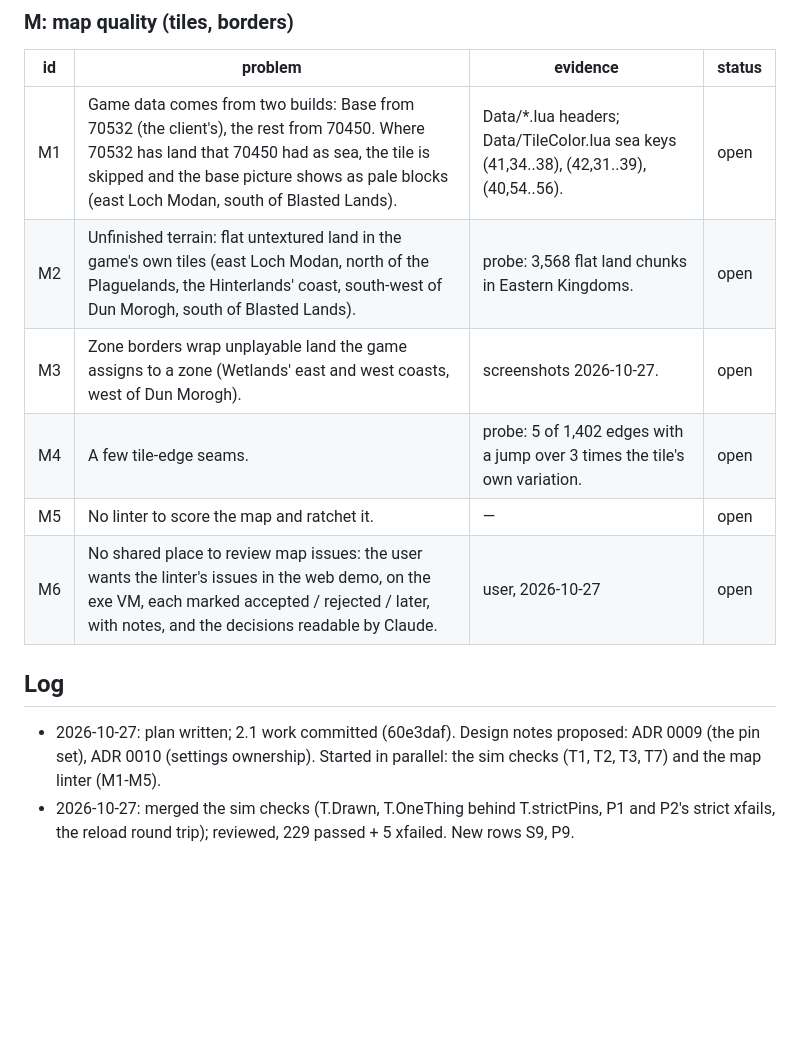
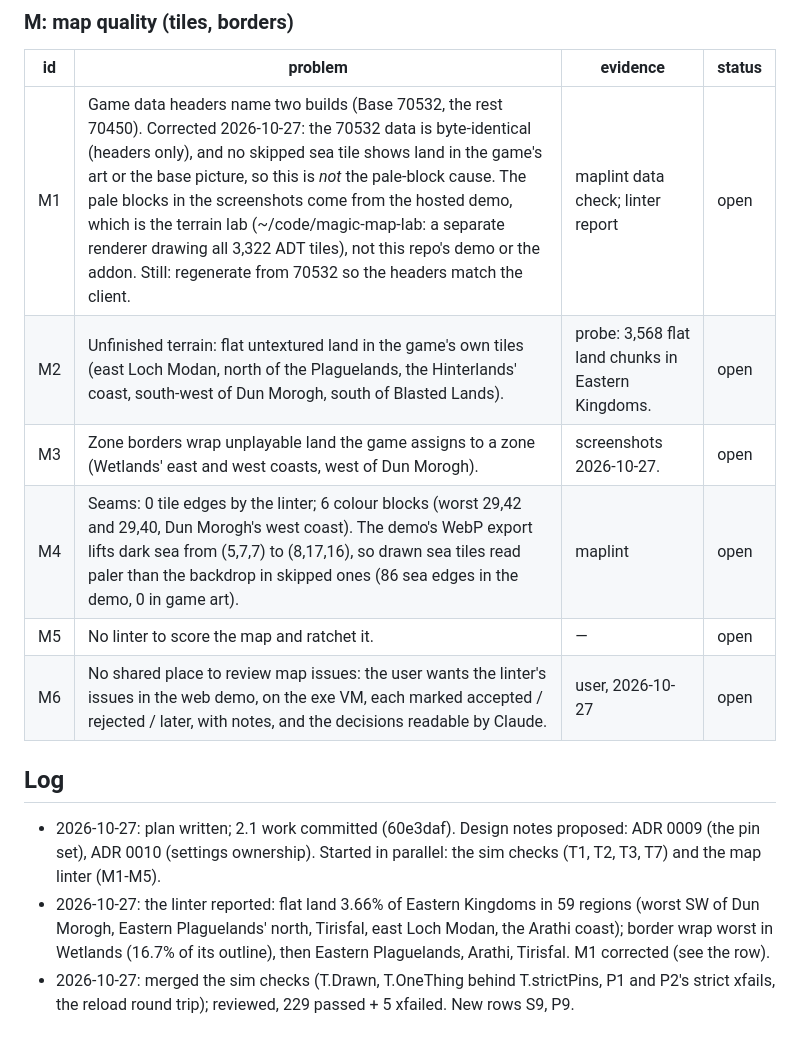
Before and after one commit to benmills/MagicMap, a Markdown page: docs/hardening-plan.md, the part around the change. Rendered like a GitHub page; blank space fills up the shorter version.

Commit message:
Docs: ledger: M1 corrected (the 70532 data is identical; the pale blocks are the terrain lab's), M4 measured
Co-Authored-By: Claude Opus 5.5 <noreply@anthropic.com>

```diff
--- a/docs/hardening-plan.md
+++ b/docs/hardening-plan.md
@@ -86,10 +86,10 @@ Status: `open`, `check` (a check exists and fails as it should), `fixed` (fixed,
 
 | id | problem | evidence | status |
 | --- | --- | --- | --- |
-| M1 | Game data comes from two builds: Base from 70532 (the client's), the rest from 70450. Where 70532 has land that 70450 had as sea, the tile is skipped and the base picture shows as pale blocks (east Loch Modan, south of Blasted Lands). | Data/*.lua headers; Data/TileColor.lua sea keys (41,34..38), (42,31..39), (40,54..56). | open |
+| M1 | Game data headers name two builds (Base 70532, the rest 70450). Corrected 2026-10-27: the 70532 data is byte-identical (headers only), and no skipped sea tile shows land in the game's art or the base picture, so this is *not* the pale-block cause. The pale blocks in the screenshots come from the hosted demo, which is the terrain lab (~/code/magic-map-lab: a separate renderer drawing all 3,322 ADT tiles), not this repo's demo or the addon. Still: regenerate from 70532 so the headers match the client. | maplint data check; linter report | open |
 | M2 | Unfinished terrain: flat untextured land in the game's own tiles (east Loch Modan, north of the Plaguelands, the Hinterlands' coast, south-west of Dun Morogh, south of Blasted Lands). | probe: 3,568 flat land chunks in Eastern Kingdoms. | open |
 | M3 | Zone borders wrap unplayable land the game assigns to a zone (Wetlands' east and west coasts, west of Dun Morogh). | screenshots 2026-10-27. | open |
-| M4 | A few tile-edge seams. | probe: 5 of 1,402 edges with a jump over 3 times the tile's own variation. | open |
+| M4 | Seams: 0 tile edges by the linter; 6 colour blocks (worst 29,42 and 29,40, Dun Morogh's west coast). The demo's WebP export lifts dark sea from (5,7,7) to (8,17,16), so drawn sea tiles read paler than the backdrop in skipped ones (86 sea edges in the demo, 0 in game art). | maplint | open |
 | M5 | No linter to score the map and ratchet it. | — | open |
 | M6 | No shared place to review map issues: the user wants the linter's issues in the web demo, on the exe VM, each marked accepted / rejected / later, with notes, and the decisions readable by Claude. | user, 2026-10-27 | open |
 
@@ -97,5 +97,8 @@ Status: `open`, `check` (a check exists and fails as it should), `fixed` (fixed,
 
 - 2026-10-27: plan written; 2.1 work committed (60e3daf). Design notes proposed: ADR 0009 (the pin set), ADR 0010
   (settings ownership). Started in parallel: the sim checks (T1, T2, T3, T7) and the map linter (M1-M5).
+- 2026-10-27: the linter reported: flat land 3.66% of Eastern Kingdoms in 59 regions (worst SW of Dun Morogh, Eastern
+  Plaguelands' north, Tirisfal, east Loch Modan, the Arathi coast); border wrap worst in Wetlands (16.7% of its
+  outline), then Eastern Plaguelands, Arathi, Tirisfal. M1 corrected (see the row).
 - 2026-10-27: merged the sim checks (T.Drawn, T.OneThing behind T.strictPins, P1 and P2's strict xfails, the reload
   round trip); reviewed, 229 passed + 5 xfailed. New rows S9, P9.
```
